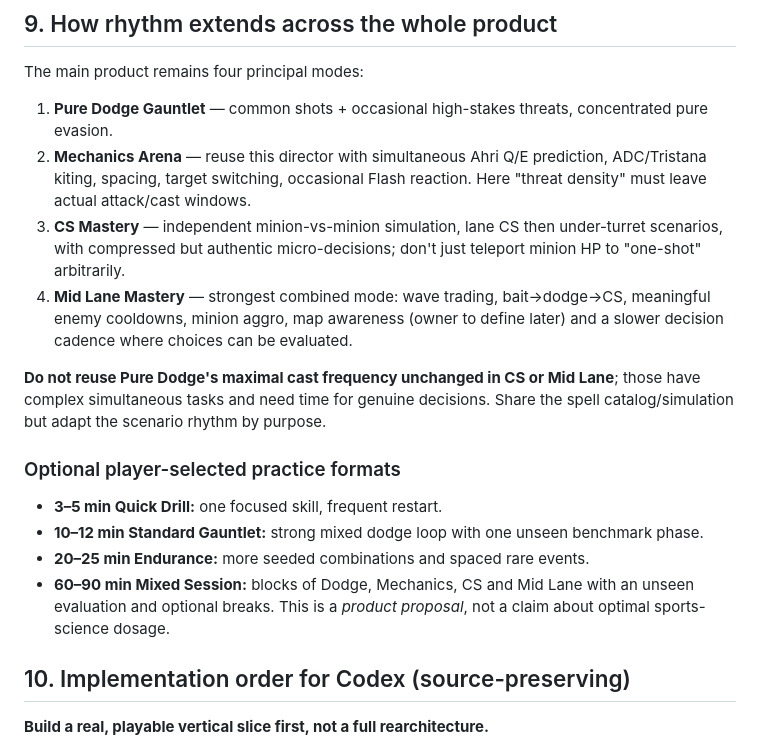
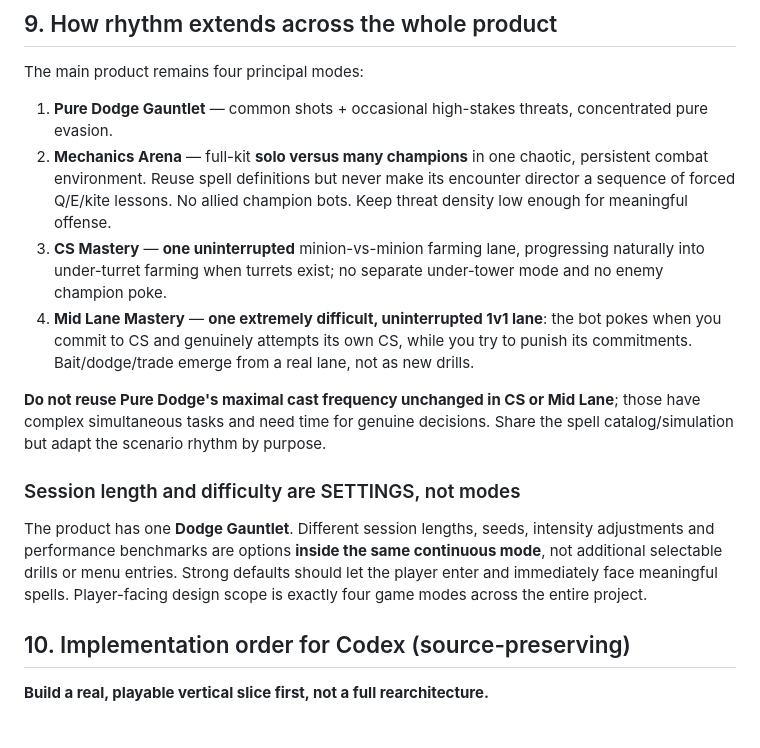
Before and after one commit to statego2/League-Mechanics-God, a Markdown page: docs/DODGE_GAUNTLET_RHYTHM.md, the part around the change. Drawn GitHub-style.

Commit message:
docs: keep Dodge as one mode with timing settings rather than new modes

```diff
--- a/docs/DODGE_GAUNTLET_RHYTHM.md
+++ b/docs/DODGE_GAUNTLET_RHYTHM.md
@@ -210,17 +210,15 @@ Do **not** announce scientifically meaningful "reaction time" unless the engine
 
 The main product remains four principal modes:
 1. **Pure Dodge Gauntlet** — common shots + occasional high-stakes threats, concentrated pure evasion.
-2. **Mechanics Arena** — reuse this director with simultaneous Ahri Q/E prediction, ADC/Tristana kiting, spacing, target switching, occasional Flash reaction. Here "threat density" must leave actual attack/cast windows.
-3. **CS Mastery** — independent minion-vs-minion simulation, lane CS then under-turret scenarios, with compressed but authentic micro-decisions; don't just teleport minion HP to "one-shot" arbitrarily.
-4. **Mid Lane Mastery** — strongest combined mode: wave trading, bait→dodge→CS, meaningful enemy cooldowns, minion aggro, map awareness (owner to define later) and a slower decision cadence where choices can be evaluated.
+2. **Mechanics Arena** — full-kit **solo versus many champions** in one chaotic, persistent combat environment. Reuse spell definitions but never make its encounter director a sequence of forced Q/E/kite lessons. No allied champion bots. Keep threat density low enough for meaningful offense.
+3. **CS Mastery** — **one uninterrupted** minion-vs-minion farming lane, progressing naturally into under-turret farming when turrets exist; no separate under-tower mode and no enemy champion poke.
+4. **Mid Lane Mastery** — **one extremely difficult, uninterrupted 1v1 lane**: the bot pokes when you commit to CS and genuinely attempts its own CS, while you try to punish its commitments. Bait/dodge/trade emerge from a real lane, not as new drills.
 
 **Do not reuse Pure Dodge's maximal cast frequency unchanged in CS or Mid Lane**; those have complex simultaneous tasks and need time for genuine decisions. Share the spell catalog/simulation but adapt the scenario rhythm by purpose.
 
-### Optional player-selected practice formats
-- **3–5 min Quick Drill:** one focused skill, frequent restart.
-- **10–12 min Standard Gauntlet:** strong mixed dodge loop with one unseen benchmark phase.
-- **20–25 min Endurance:** more seeded combinations and spaced rare events.
-- **60–90 min Mixed Session:** blocks of Dodge, Mechanics, CS and Mid Lane with an unseen evaluation and optional breaks. This is a *product proposal*, not a claim about optimal sports-science dosage.
+### Session length and difficulty are SETTINGS, not modes
+
+The product has one **Dodge Gauntlet**. Different session lengths, seeds, intensity adjustments and performance benchmarks are options **inside the same continuous mode**, not additional selectable drills or menu entries. Strong defaults should let the player enter and immediately face meaningful spells. Player-facing design scope is exactly four game modes across the entire project.
 
 ## 10. Implementation order for Codex (source-preserving)
 
```
